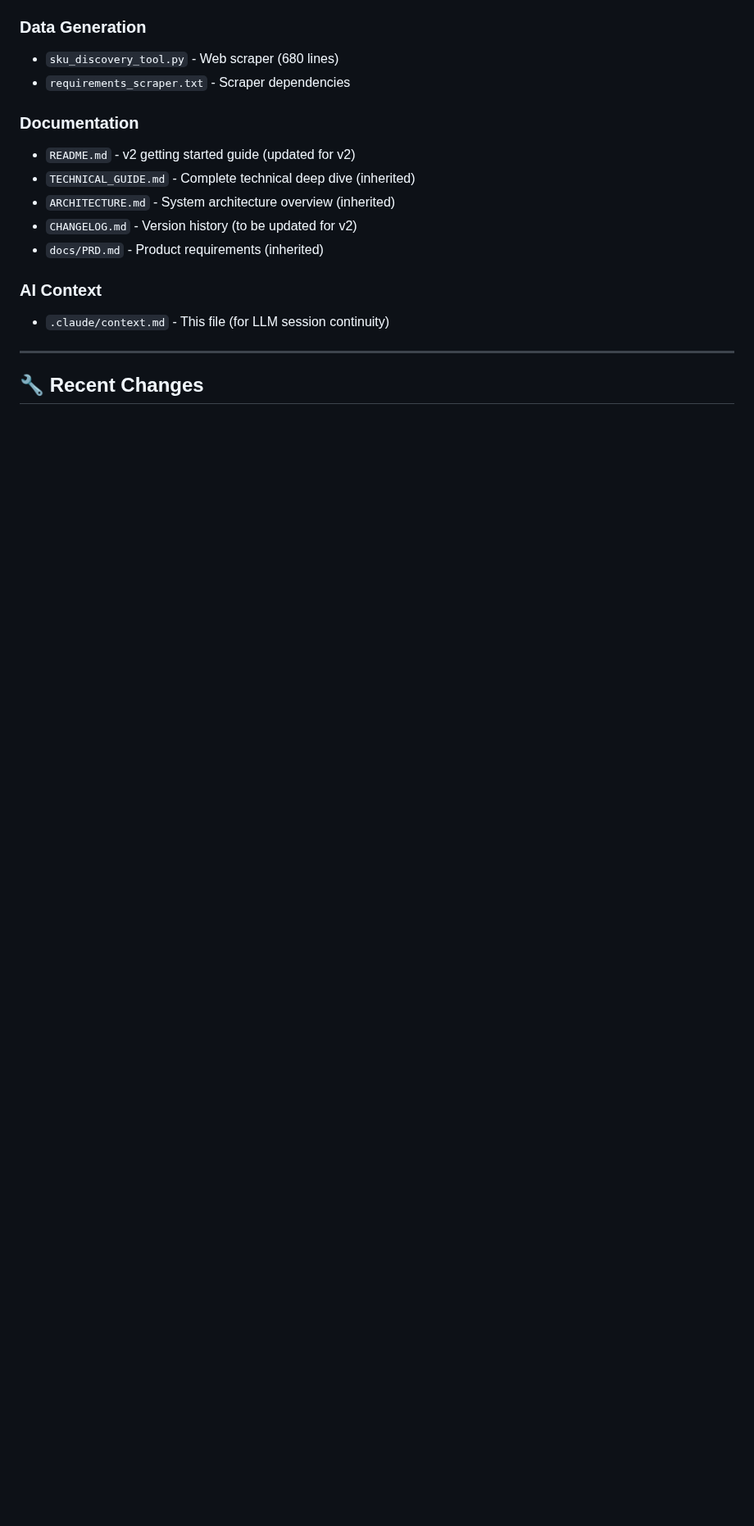
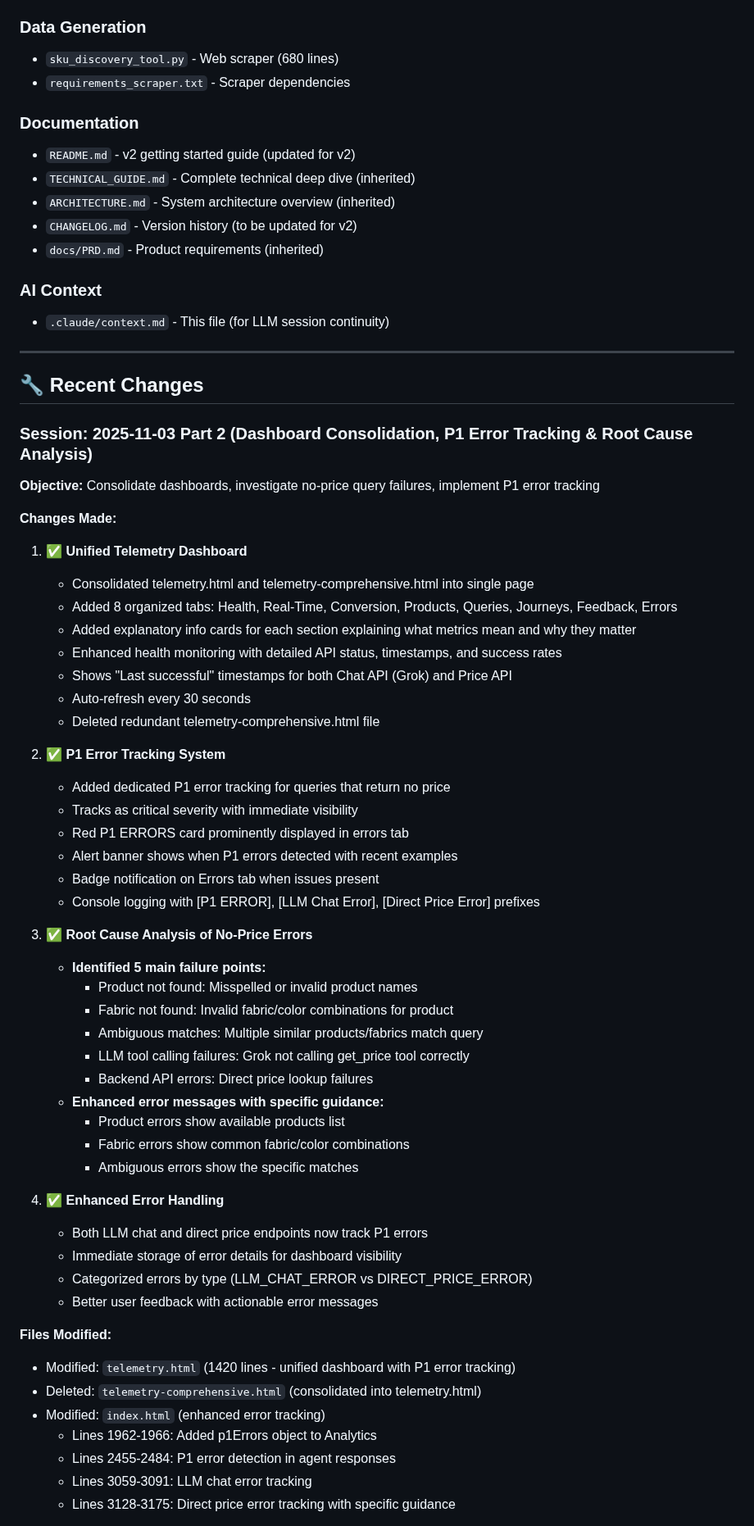
Before and after one commit to sameercodes28/ss-price-tool-v2, a Markdown page: .claude/context.md, the part around one of its changes. Shown at 82% size. Rendered like a GitHub page; blank space fills up the shorter version.

```diff
--- a/.claude/context.md
+++ b/.claude/context.md
@@ -96,3 +96,54 @@ All infrastructure is deployed and operational!
 ---
 
 ## 🔧 Recent Changes
+
+### Session: 2025-11-03 Part 2 (Dashboard Consolidation, P1 Error Tracking & Root Cause Analysis)
+
+**Objective:** Consolidate dashboards, investigate no-price query failures, implement P1 error tracking
+
+**Changes Made:**
+
+1. ✅ **Unified Telemetry Dashboard**
+   - Consolidated telemetry.html and telemetry-comprehensive.html into single page
+   - Added 8 organized tabs: Health, Real-Time, Conversion, Products, Queries, Journeys, Feedback, Errors
+   - Added explanatory info cards for each section explaining what metrics mean and why they matter
+   - Enhanced health monitoring with detailed API status, timestamps, and success rates
+   - Shows "Last successful" timestamps for both Chat API (Grok) and Price API
+   - Auto-refresh every 30 seconds
+   - Deleted redundant telemetry-comprehensive.html file
+
+2. ✅ **P1 Error Tracking System**
+   - Added dedicated P1 error tracking for queries that return no price
+   - Tracks as critical severity with immediate visibility
+   - Red P1 ERRORS card prominently displayed in errors tab
+   - Alert banner shows when P1 errors detected with recent examples
+   - Badge notification on Errors tab when issues present
+   - Console logging with [P1 ERROR], [LLM Chat Error], [Direct Price Error] prefixes
+
+3. ✅ **Root Cause Analysis of No-Price Errors**
+   - **Identified 5 main failure points:**
+     - Product not found: Misspelled or invalid product names
+     - Fabric not found: Invalid fabric/color combinations for product
+     - Ambiguous matches: Multiple similar products/fabrics match query
+     - LLM tool calling failures: Grok not calling get_price tool correctly
+     - Backend API errors: Direct price lookup failures
+   - **Enhanced error messages with specific guidance:**
+     - Product errors show available products list
+     - Fabric errors show common fabric/color combinations
+     - Ambiguous errors show the specific matches
+
+4. ✅ **Enhanced Error Handling**
+   - Both LLM chat and direct price endpoints now track P1 errors
+   - Immediate storage of error details for dashboard visibility
+   - Categorized errors by type (LLM_CHAT_ERROR vs DIRECT_PRICE_ERROR)
+   - Better user feedback with actionable error messages
+
+**Files Modified:**
+- Modified: `telemetry.html` (1420 lines - unified dashboard with P1 error tracking)
+- Deleted: `telemetry-comprehensive.html` (consolidated into telemetry.html)
+- Modified: `index.html` (enhanced error tracking)
+  - Lines 1962-1966: Added p1Errors object to Analytics
+  - Lines 2455-2484: P1 error detection in agent responses
+  - Lines 3059-3091: LLM chat error tracking
+  - Lines 3128-3175: Direct price error tracking with specific guidance
+
```
Also changed, not shown: other parts of .claude/context.md (+34 -2 lines).
